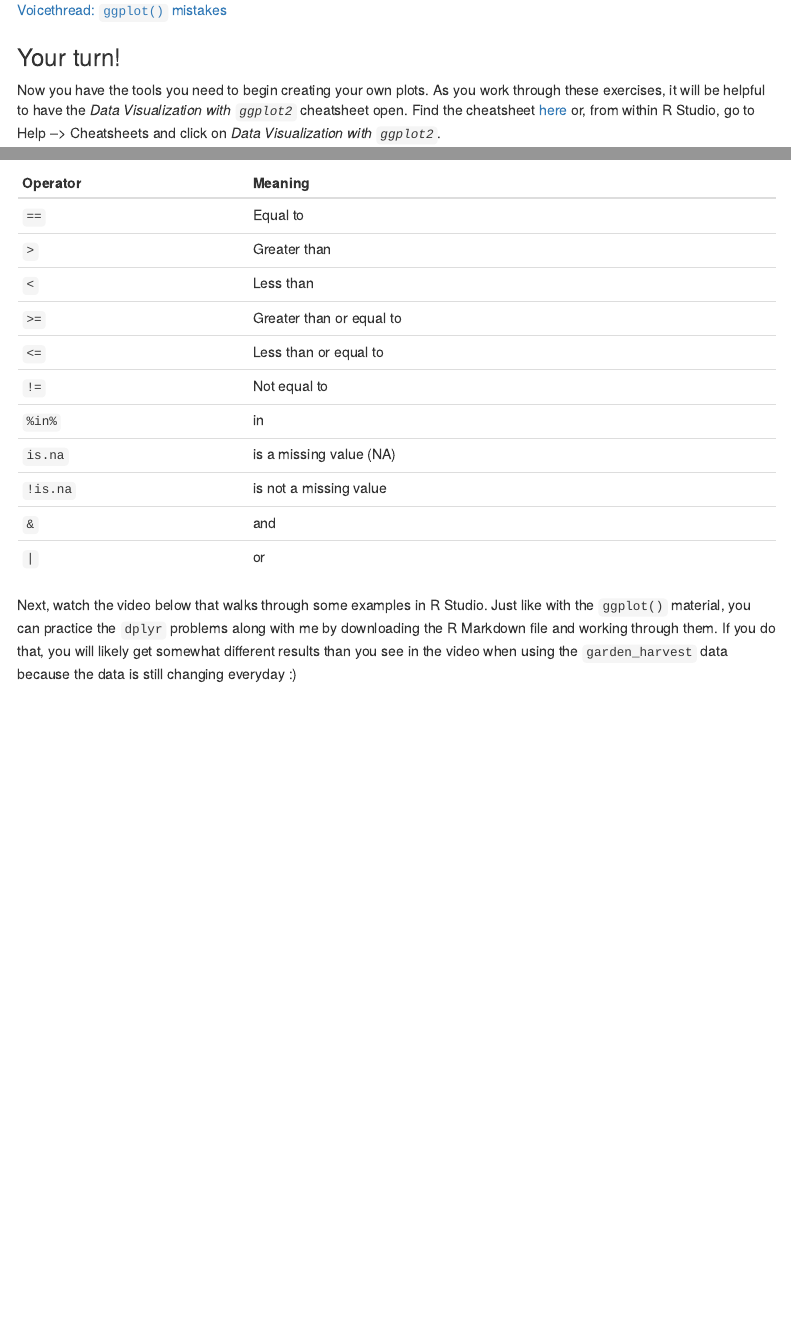
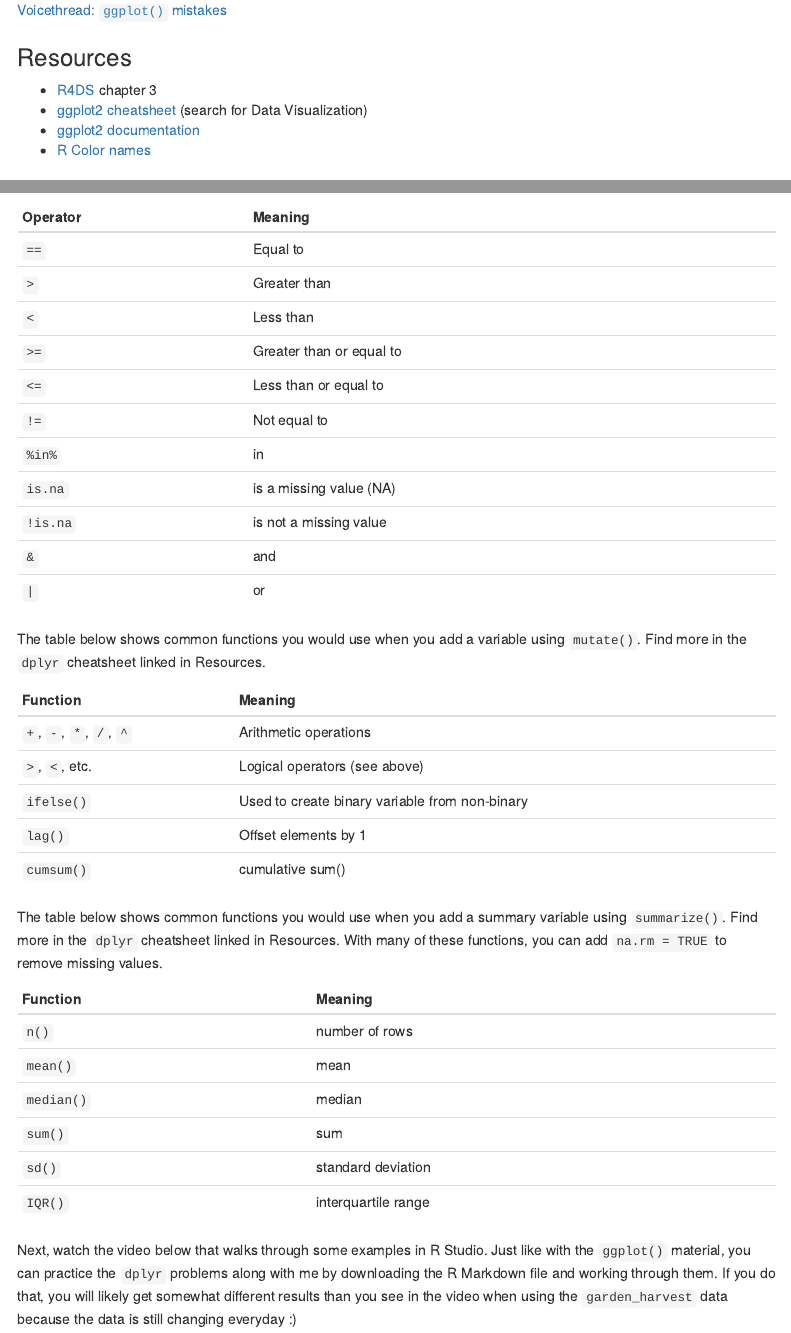
Before and after one commit to llendway/ggplot_dplyr_intro, an R Markdown document (index.Rmd): the page in a window 1100 px wide, from 4760 px down, and a second part further down, joined at a grey line. Rendered offline with R 4.5, knitr and Pandoc, with nearby package versions; some code elsewhere in the file could not run offline; menus at the side of the page are left out.

Commit message:
add resources links and table with useful mutate and summarize functions

```diff
--- a/index.Rmd
+++ b/index.Rmd
@@ -183,6 +183,14 @@ Lastly, watch this short video about common mistakes. Hopefully you won't make t
 [Voicethread: `ggplot()` mistakes](https://voicethread.com/share/15057175/)
 
 
+### Resources
+
+* [R4DS](https://r4ds.had.co.nz/data-visualisation.html) chapter 3
+* [ggplot2 cheatsheet](https://rstudio.com/resources/cheatsheets/) (search for Data Visualization)
+* [ggplot2 documentation](https://ggplot2.tidyverse.org/reference/index.html)
+* [R Color names](https://www.r-graph-gallery.com/42-colors-names.html)
+
+
 ### Your turn!
 
 Now you have the tools you need to begin creating your own plots. As you work through these exercises, it will be helpful to have the *Data Visualization with `ggplot2`* cheatsheet open. Find the cheatsheet [here](https://rstudio.com/resources/cheatsheets/) or, from within R Studio, go to Help --> Cheatsheets and click on *Data Visualization with `ggplot2`*.
@@ -327,6 +335,28 @@ Operator  | Meaning
 `&`       | and
 `|`       | or
 
+
+The table below shows common functions you would use when you add a variable using `mutate()`. Find more in the `dplyr` cheatsheet linked in Resources.
+
+Function  | Meaning
+----------|--------
+`+`, `-`, `*`, `/`, `^` | Arithmetic operations
+`>`, `<`, etc.  | Logical operators (see above)
+`ifelse()`  | Used to create binary variable from non-binary
+`lag()`    | Offset elements by 1
+`cumsum()` | cumulative sum()
+
+The table below shows common functions you would use when you add a summary variable using `summarize()`. Find more in the `dplyr` cheatsheet linked in Resources. With many of these functions, you can add `na.rm = TRUE` to remove missing values.
+
+Function  | Meaning
+----------|--------
+`n()` | number of rows
+`mean()`  | mean
+`median()` | median
+`sum()`   | sum
+`sd()`   | standard deviation
+`IQR()`  | interquartile range
+
 Next, watch the video below that walks through some examples in R Studio. Just like with the `ggplot()` material, you can practice the `dplyr` problems along with me by downloading the R Markdown file and working through them. If you do that, you will likely get somewhat different results than you see in the video when using the `garden_harvest` data because the data is still changing everyday :)
 
 <iframe width="560" height="315" src="https://www.youtube.com/embed/PgZvq7ZPvEE" frameborder="0" allow="accelerometer; autoplay; encrypted-media; gyroscope; picture-in-picture" allowfullscreen></iframe>
```
Also changed, not shown: index.Rmd (6 more changed lines).
